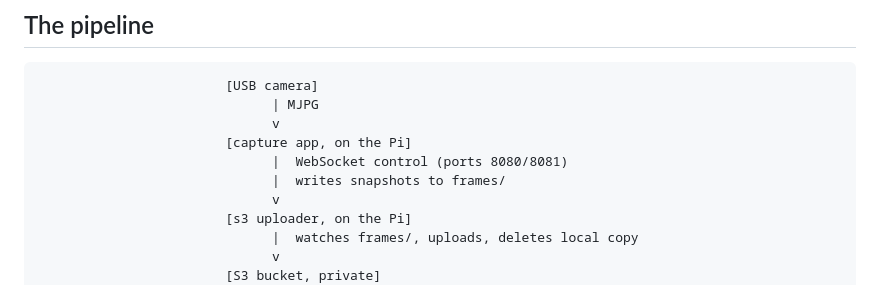
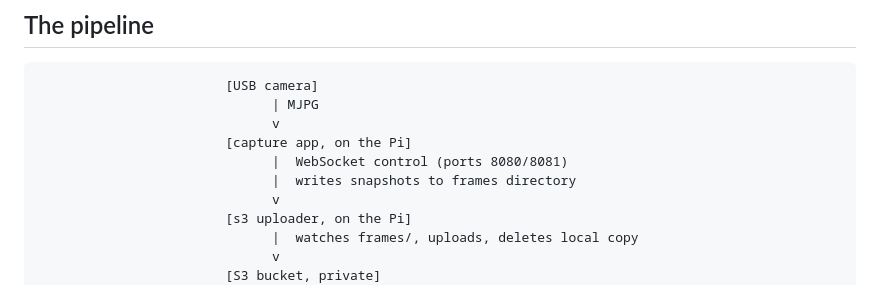
Before and after one commit to BottleBlueLLC/Roost, a Markdown page: README.md, the part around the change. GitHub-like rendering.

Commit message:
Clarify README snapshot saving directory

```diff
--- a/README.md
+++ b/README.md
@@ -14,7 +14,7 @@ app phoning home to someone else's servers.
                               v
                         [capture app, on the Pi]
                               |  WebSocket control (ports 8080/8081)
-                              |  writes snapshots to frames/
+                              |  writes snapshots to frames directory
                               v
                         [s3 uploader, on the Pi]
                               |  watches frames/, uploads, deletes local copy
```
